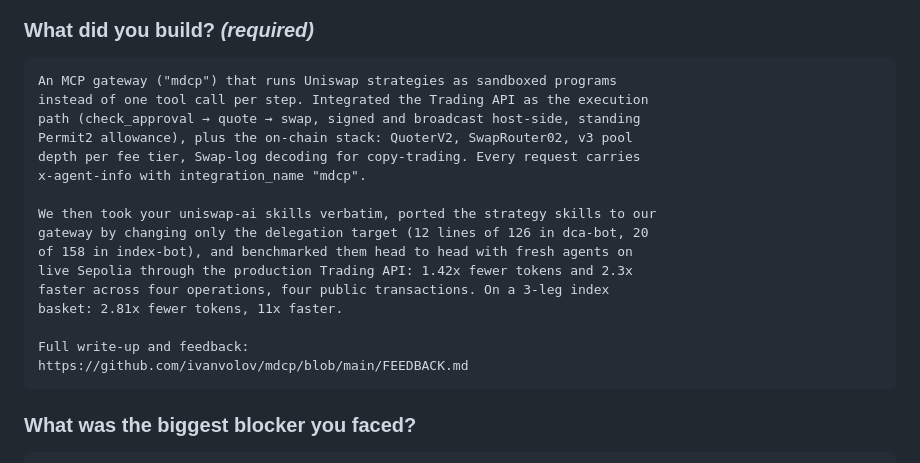
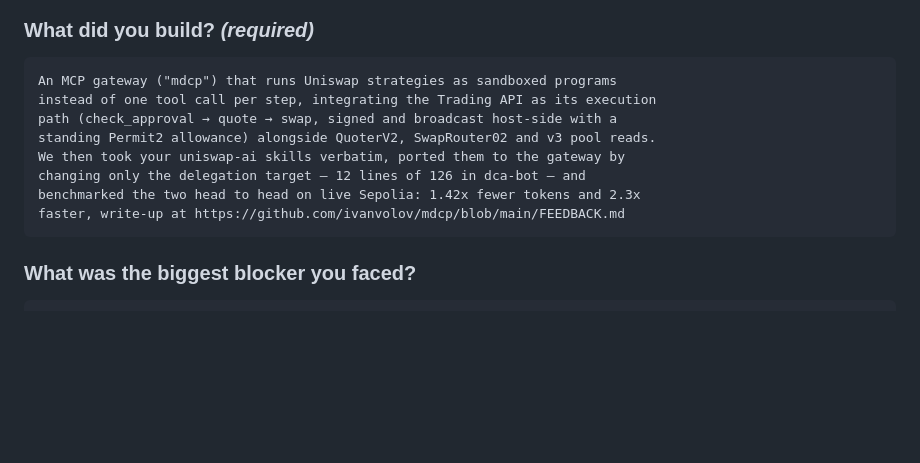
Before and after one commit to ivanvolov/mdcp, a Markdown page: bounties/uniswap/FEEDBACK-FORM.md, the part around the change. Rendered like a GitHub page; blank space fills up the shorter version.

Commit message:
bounties/uniswap: trim 'what did you build' to two sentences
Co-Authored-By: Claude Opus 5 <noreply@anthropic.com>
Claude-Session: https://claude.ai/code/session_0165AwMDv5QDkPzxvJ5rHKW7

````diff
--- a/bounties/uniswap/FEEDBACK-FORM.md
+++ b/bounties/uniswap/FEEDBACK-FORM.md
@@ -86,21 +86,13 @@ one-line doc fix would have prevented.
 
 ```
 An MCP gateway ("mdcp") that runs Uniswap strategies as sandboxed programs
-instead of one tool call per step. Integrated the Trading API as the execution
-path (check_approval → quote → swap, signed and broadcast host-side, standing
-Permit2 allowance), plus the on-chain stack: QuoterV2, SwapRouter02, v3 pool
-depth per fee tier, Swap-log decoding for copy-trading. Every request carries
-x-agent-info with integration_name "mdcp".
-
-We then took your uniswap-ai skills verbatim, ported the strategy skills to our
-gateway by changing only the delegation target (12 lines of 126 in dca-bot, 20
-of 158 in index-bot), and benchmarked them head to head with fresh agents on
-live Sepolia through the production Trading API: 1.42x fewer tokens and 2.3x
-faster across four operations, four public transactions. On a 3-leg index
-basket: 2.81x fewer tokens, 11x faster.
-
-Full write-up and feedback:
-https://github.com/ivanvolov/mdcp/blob/main/FEEDBACK.md
+instead of one tool call per step, integrating the Trading API as its execution
+path (check_approval → quote → swap, signed and broadcast host-side with a
+standing Permit2 allowance) alongside QuoterV2, SwapRouter02 and v3 pool reads.
+We then took your uniswap-ai skills verbatim, ported them to the gateway by
+changing only the delegation target — 12 lines of 126 in dca-bot — and
+benchmarked the two head to head on live Sepolia: 1.42x fewer tokens and 2.3x
+faster, write-up at https://github.com/ivanvolov/mdcp/blob/main/FEEDBACK.md
 ```
 
 ### What was the biggest blocker you faced?
````
Also changed, not shown: bounties/uniswap/SUBMISSION.md (+5 -2 lines).
